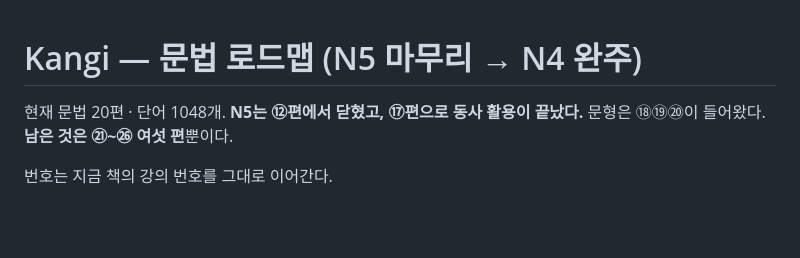
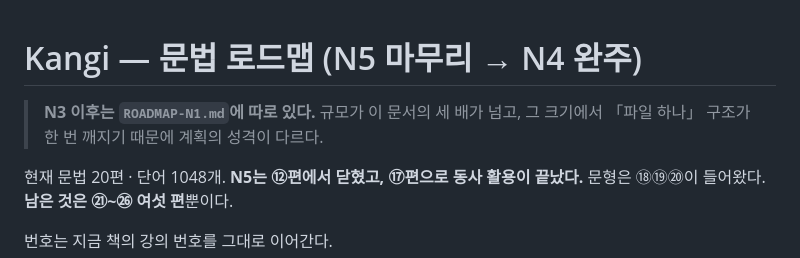
Before and after one commit to kes-knows-nothing/kangi, a Markdown page: ROADMAP.md, the part around the change. Rendered like a GitHub page; blank space fills up the shorter version.

```diff
--- a/ROADMAP.md
+++ b/ROADMAP.md
@@ -1,4 +1,7 @@
 # Kangi — 문법 로드맵 (N5 마무리 → N4 완주)
+
+> **N3 이후는 `ROADMAP-N1.md`에 따로 있다.** 규모가 이 문서의 세 배가 넘고,
+> 그 크기에서 「파일 하나」 구조가 한 번 깨지기 때문에 계획의 성격이 다르다.
 
 현재 문법 20편 · 단어 1048개. **N5는 ⑫편에서 닫혔고, ⑰편으로 동사 활용이 끝났다.**
 문형은 ⑱⑲⑳이 들어왔다. **남은 것은 ㉑~㉖ 여섯 편**뿐이다.
```
Also changed, not shown: README.md (+1 -0 lines), ROADMAP-N1.md (added, +232 -0 lines).
